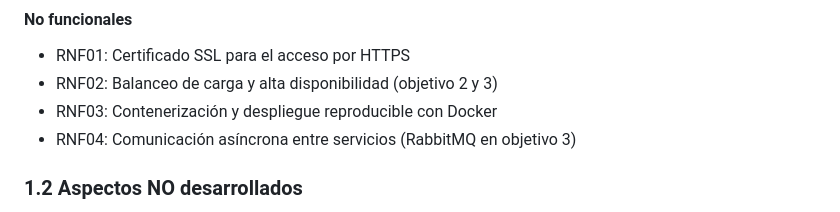
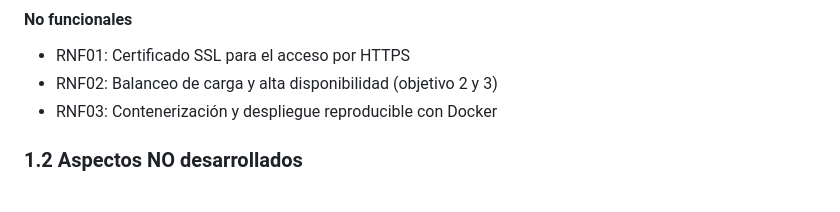
Before and after one commit to alejoriosm04/bookstore-ecommerce, a Markdown page: README.md, the part around the change. Rendered like a GitHub page.

```diff
--- a/README.md
+++ b/README.md
@@ -61,7 +61,6 @@ El proyecto se desarrolló en tres etapas progresivas:
 * RNF01: Certificado SSL para el acceso por HTTPS
 * RNF02: Balanceo de carga y alta disponibilidad (objetivo 2 y 3)
 * RNF03: Contenerización y despliegue reproducible con Docker
-* RNF04: Comunicación asíncrona entre servicios (RabbitMQ en objetivo 3)
 
 ### 1.2 Aspectos NO desarrollados
 
```
